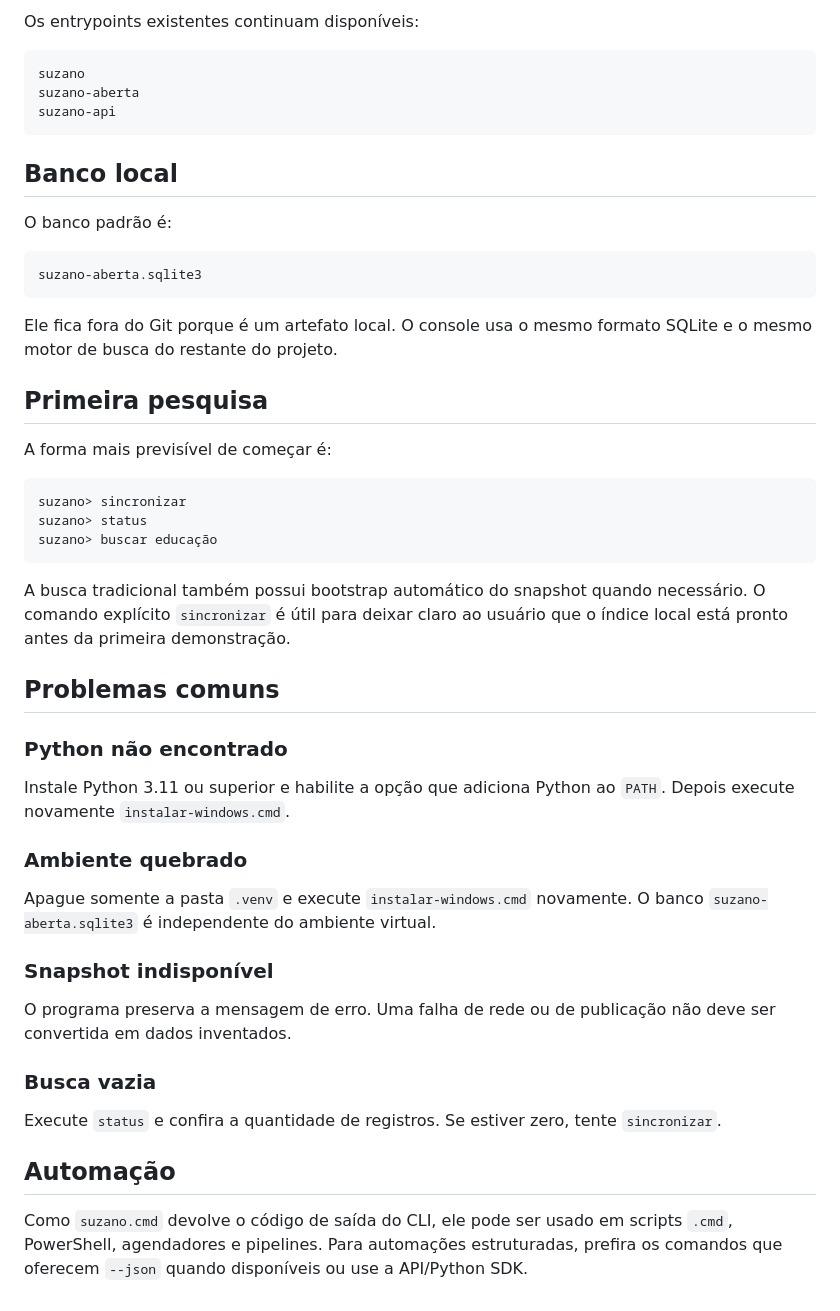
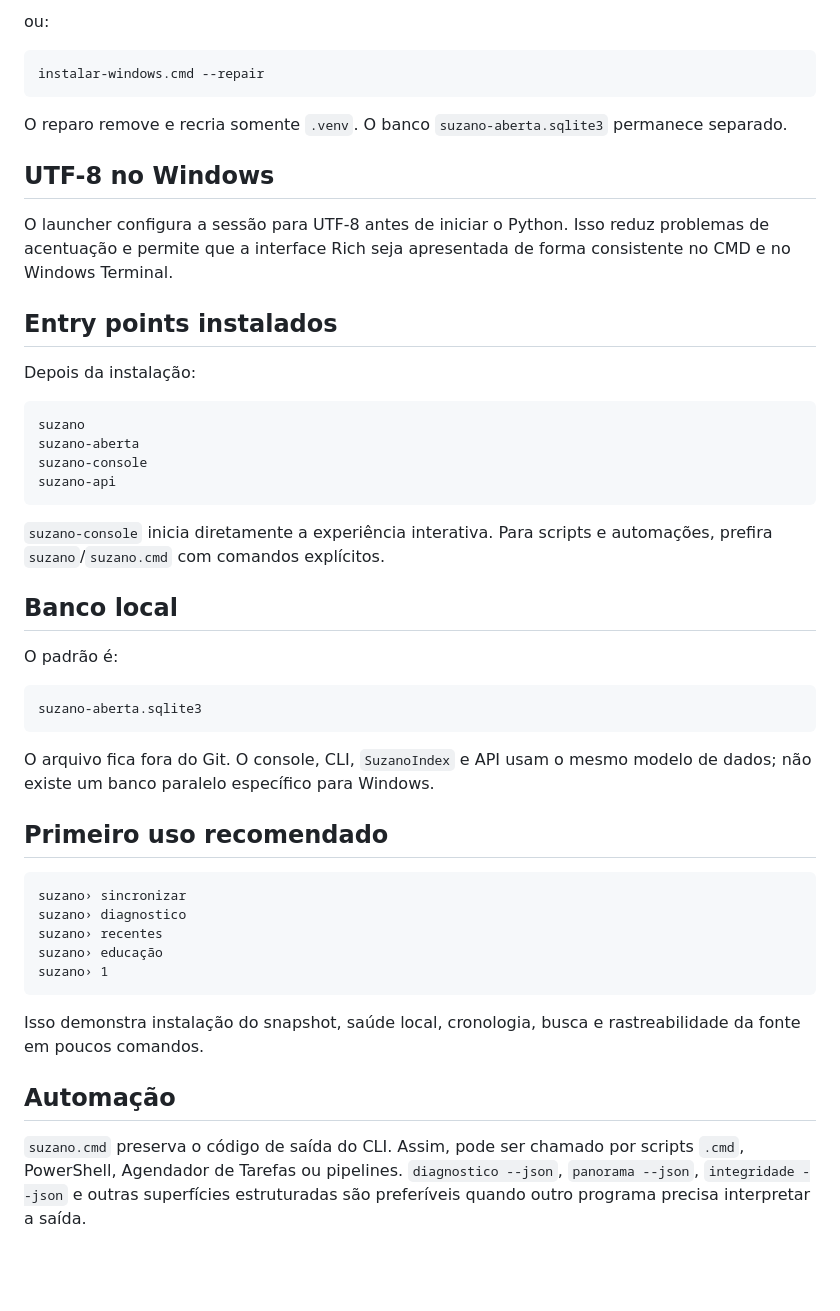
Before and after one commit to MukaSanches/suzano-aberta, a Markdown page: docs/windows-cmd.md, the part around one of its changes. Rendered like a GitHub page; blank space fills up the shorter version.

````diff
--- a/docs/windows-cmd.md
+++ b/docs/windows-cmd.md
@@ -91,53 +175,52 @@ suzano-console
 ```
 
-Os entrypoints existentes continuam disponíveis:
+ou:
+
+```cmd
+instalar-windows.cmd --repair
+```
+
+O reparo remove e recria somente `.venv`. O banco `suzano-aberta.sqlite3` permanece separado.
+
+## UTF-8 no Windows
+
+O launcher configura a sessão para UTF-8 antes de iniciar o Python. Isso reduz problemas de acentuação e permite que a interface Rich seja apresentada de forma consistente no CMD e no Windows Terminal.
+
+## Entry points instalados
+
+Depois da instalação:
 
 ```cmd
 suzano
 suzano-aberta
+suzano-console
 suzano-api
 ```
 
+`suzano-console` inicia diretamente a experiência interativa. Para scripts e automações, prefira `suzano`/`suzano.cmd` com comandos explícitos.
+
 ## Banco local
 
-O banco padrão é:
+O padrão é:
 
 ```text
 suzano-aberta.sqlite3
 ```
 
-Ele fica fora do Git porque é um artefato local. O console usa o mesmo formato SQLite e o mesmo motor de busca do restante do projeto.
+O arquivo fica fora do Git. O console, CLI, `SuzanoIndex` e API usam o mesmo modelo de dados; não existe um banco paralelo específico para Windows.
 
-## Primeira pesquisa
-
-A forma mais previsível de começar é:
+## Primeiro uso recomendado
 
 ```text
-suzano> sincronizar
-suzano> status
-suzano> buscar educação
+suzano› sincronizar
+suzano› diagnostico
+suzano› recentes
+suzano› educação
+suzano› 1
 ```
 
-A busca tradicional também possui bootstrap automático do snapshot quando necessário. O comando explícito `sincronizar` é útil para deixar claro ao usuário que o índice local está pronto antes da primeira demonstração.
-
-## Problemas comuns
-
-### Python não encontrado
-
-Instale Python 3.11 ou superior e habilite a opção que adiciona Python ao `PATH`. Depois execute novamente `instalar-windows.cmd`.
-
-### Ambiente quebrado
-
-Apague somente a pasta `.venv` e execute `instalar-windows.cmd` novamente. O banco `suzano-aberta.sqlite3` é independente do ambiente virtual.
-
-### Snapshot indisponível
-
-O programa preserva a mensagem de erro. Uma falha de rede ou de publicação não deve ser convertida em dados inventados.
-
-### Busca vazia
-
-Execute `status` e confira a quantidade de registros. Se estiver zero, tente `sincronizar`.
+Isso demonstra instalação do snapshot, saúde local, cronologia, busca e rastreabilidade da fonte em poucos comandos.
 
 ## Automação
 
-Como `suzano.cmd` devolve o código de saída do CLI, ele pode ser usado em scripts `.cmd`, PowerShell, agendadores e pipelines. Para automações estruturadas, prefira os comandos que oferecem `--json` quando disponíveis ou use a API/Python SDK.
+`suzano.cmd` preserva o código de saída do CLI. Assim, pode ser chamado por scripts `.cmd`, PowerShell, Agendador de Tarefas ou pipelines. `diagnostico --json`, `panorama --json`, `integridade --json` e outras superfícies estruturadas são preferíveis quando outro programa precisa interpretar a saída.
````
Also changed, not shown: other parts of docs/windows-cmd.md (+115 -31 lines).
